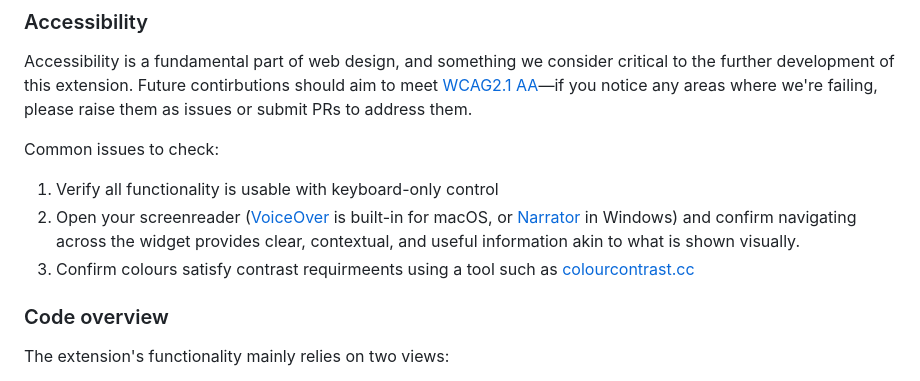
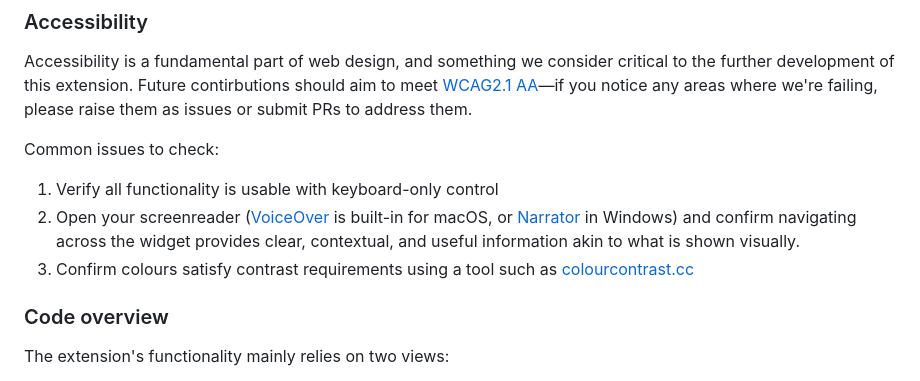
Before and after one commit to orbit-love/orbit-browser-extension, a Markdown page: README.md, the part around the change. Drawn GitHub-style.

Commit message:
Update README.md - fixed typo
Fixed the word "requirement" in the Accessibility section

```diff
--- a/README.md
+++ b/README.md
@@ -64,7 +64,7 @@ Common issues to check:
 
 1. Verify all functionality is usable with keyboard-only control
 2. Open your screenreader ([VoiceOver](https://support.apple.com/en-gb/guide/voiceover/vo2682/mac) is built-in for macOS, or [Narrator](https://support.microsoft.com/en-us/windows/chapter-1-introducing-narrator-7fe8fd72-541f-4536-7658-bfc37ddaf9c6#ID0EDDBBDBD) in Windows) and confirm navigating across the widget provides clear, contextual, and useful information akin to what is shown visually.
-3. Confirm colours satisfy contrast requirmeents using a tool such as [colourcontrast.cc](https://colourcontrast.cc/)
+3. Confirm colours satisfy contrast requirements using a tool such as [colourcontrast.cc](https://colourcontrast.cc/)
 
 ### Code overview
 
```
